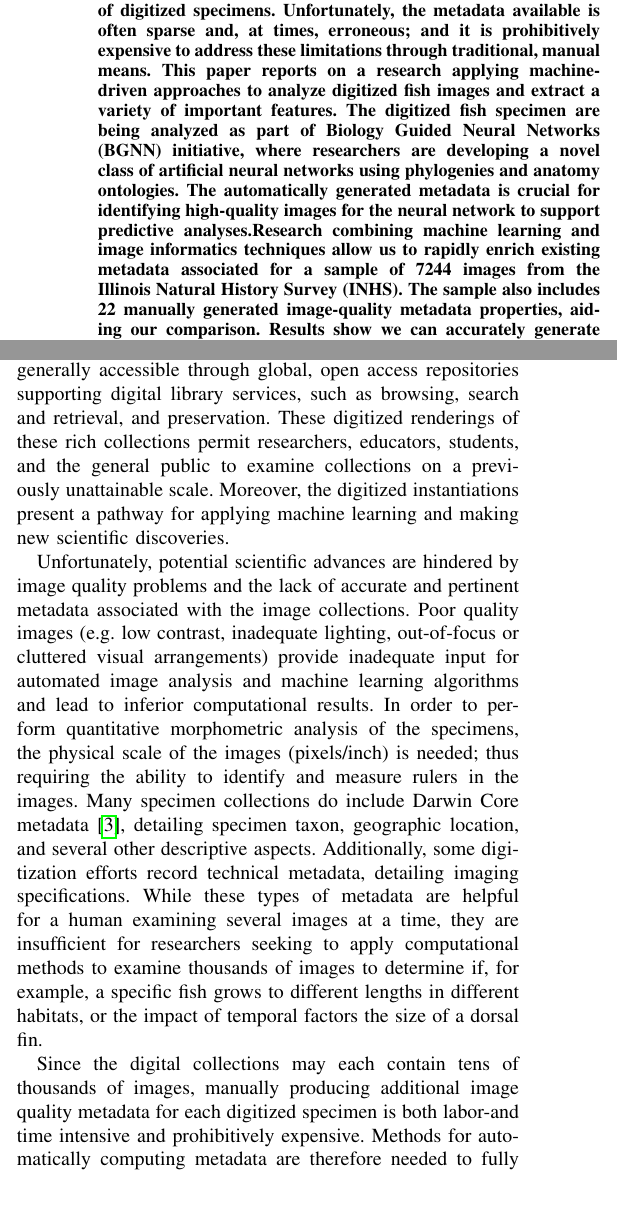
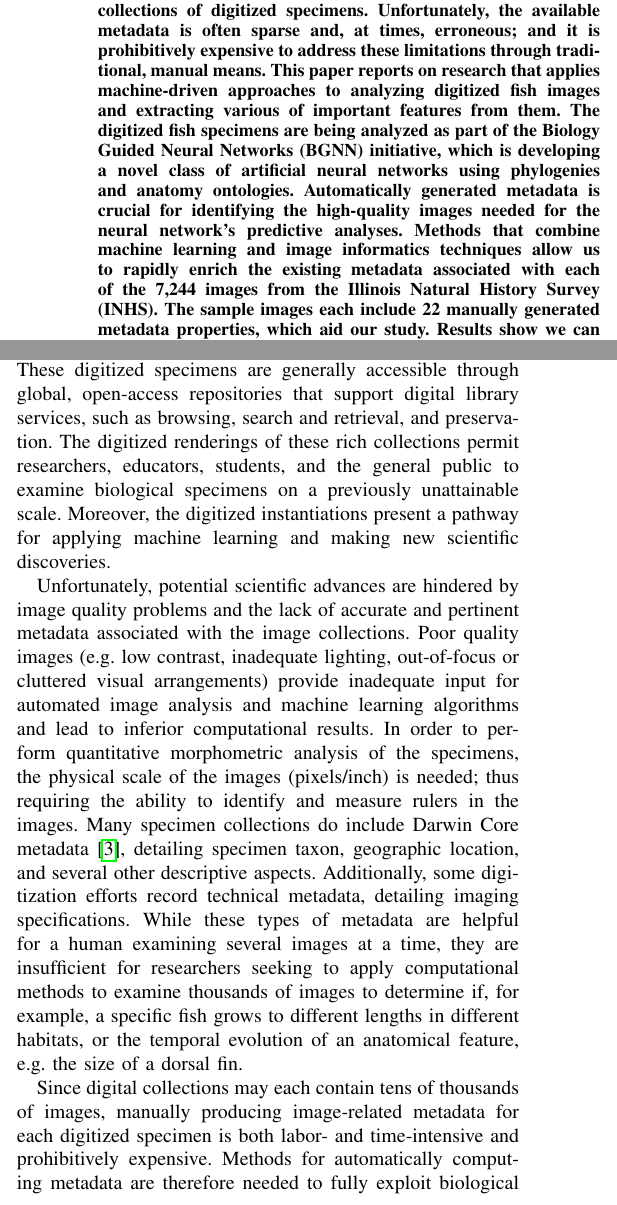
Before and after one commit to thibaulttabarin/BGNN_metadata, a LaTeX paper (paper/paper_new.tex): two parts of the columns of page 1 of 10, joined at a grey line, cut so that both start at the same text. Compiled offline with pdfLaTeX; a missing font is replaced by an installed copy or a similar font; a LaTeX package or settings file that is missing is left out.

Commit message:
Edited the abstract and Intro.

```diff
--- a/paper/paper_new.tex
+++ b/paper/paper_new.tex
@@ -62,6 +62,16 @@ Philadelphia, PA\hspace{3mm}USA\\
 %abstract can be shortened a good bit.
 %can offer an alternative manana..
 \begin{abstract}
-Metadata is a key data source particularly for researchers seeking use apply achine learning to the vast collections of digitized specimens. Unfortunately, the metadata available is often sparse and, at times, erroneous; and it is prohibitively expensive to address these limitations through traditional, manual means. This paper reports on a research applying machine-driven approaches to analyze digitized fish images and extract a variety of important features. The digitized fish specimen are being analyzed as part of Biology Guided Neural Networks (BGNN) initiative, where researchers are developing a novel class of artificial neural networks using phylogenies and anatomy ontologies. The automatically generated metadata is crucial for identifying high-quality images for the neural network to support predictive analyses.%predictive analytics?
-Research combining machine learning  and  image  informatics techniques allow us to rapidly enrich existing metadata associated for a sample of 7244 images from the Illinois Natural History Survey (INHS). The sample also includes 22 manually generated image-quality metadata properties, aiding our comparison.  Results show we can  accurately generate metadata for six key %6?
-metadata properties: fish quantity, fish orientation, image scaling based on ruler identification and measurement, and general image quality metrics. Results also show can also x, y, z.
+Metadata is a key data source, particularly for researchers seeking to apply machine learning to the vast collections of digitized specimens. Unfortunately, the available metadata is often sparse and, at times, erroneous; and it is prohibitively expensive to address these limitations through traditional, manual means.
+This paper reports on research that applies machine-driven approaches to
+analyzing digitized fish images and extracting various of important
+features from them. The digitized fish specimens are being analyzed as part of the Biology Guided Neural Networks (BGNN) initiative, which is developing a novel class of artificial neural networks using phylogenies and anatomy ontologies. Automatically generated metadata is crucial for identifying
+the high-quality images needed for the neural network's predictive
+analyses.
+%predictive analytics?
+Methods that  combine machine learning  and  image  informatics techniques allow us to rapidly enrich the existing metadata associated with each of the
+7,244 images from the Illinois Natural History Survey (INHS). The sample
+images each include 22 manually generated metadata properties, which
+aid our study.  Results show we can  accurately generate metadata for
+twenty key %6?
+metadata properties, for example: fish quantity, fish orientation,
@@ -79,7 +94,10 @@ bioinformatics, metadata, image analysis, applied machine learning
 
 \section{Introduction}
 % Moving teaser since this template doesn't actually ask for one
-Over the last several decades advances in computing, imaging, and cyberinfrastructure have supported the growth of digital natural history collections, many of which have specimen images~\cite{beaman2012mass}. Additionally, initiatives, such as National Science Foundation’s Advancing Digitization of Biodiversity Collections (ADBC) program, which ran for nearly a decade, have supported the digitization and curation of tens of thousands of biological specimens~\cite{page2015digitization}. These digitized specimen are generally accessible through global, open access repositories supporting digital library services, such as browsing, search and retrieval, and preservation. These digitized renderings of these rich collections permit researchers, educators, students, and the general public to examine collections on a previously unattainable scale. Moreover, the digitized instantiations present a pathway for applying machine learning and making new scientific discoveries.
+Over the last several decades advances in computing, imaging, and cyberinfrastructure have supported the growth of digital natural history collections, many of which have specimen images~\cite{beaman2012mass}. Additionally, initiatives, such as the National Science Foundation’s Advancing Digitization of Biodiversity Collections (ADBC) program,
+% (which ran for nearly a decade),
+have supported the digitization and curation of tens of thousands of biological specimens~\cite{page2015digitization}. These digitized specimens are generally accessible through global, open-access repositories that support digital library services, such as browsing, search and retrieval, and preservation. The digitized renderings of these rich collections permit researchers, educators, students, and the general public to examine biological specimens
+on a previously unattainable scale. Moreover, the digitized instantiations present a pathway for applying machine learning and making new scientific discoveries.
 
 Unfortunately, potential scientific advances are hindered by image quality
 problems and the lack of accurate and pertinent metadata
@@ -98,7 +116,8 @@ Additionally, some digitization efforts record technical metadata, detailing ima
 human examining several images at a time, they are insufficient for researchers seeking to apply computational methods %machine learning? or okay here
 to examine thousands of images
 to determine if, for example, a specific fish grows to different lengths
-in different habitats, or the impact of temporal factors the size of a dorsal fin.
+in different habitats, or the temporal evolution of an anatomical feature,
+e.g.~the size of a dorsal fin.
 \begin{figure*}
   \centering
   \includegraphics[width=.31\linewidth]{images/INHS_FISH_100314}
@@ -110,5 +129,5 @@ in different habitats, or the impact of temporal factors the size of a dorsal fi
   \label{fig:INHS_examples}
 \end{figure*}
 
-Since the digital collections may each contain tens of thousands of images, manually producing additional image quality metadata for each digitized specimen is both labor-and time intensive and prohibitively expensive. Methods for automatically computing metadata are therefore needed to fully exploit biological image repositories for scientific discovery.
+Since digital collections may each contain tens of thousands of images, manually producing image-related metadata for each digitized specimen is both labor- and time-intensive and prohibitively expensive. Methods for automatically computing metadata are therefore needed to fully exploit biological image repositories for scientific discovery.
 %we are both extracting and calculating. Just to double check then, our definition/understanding of computing here includes both of these, or should we focus on extraction, with the idea that calculating is the extra novel thing added, the application of math-the groovy stuff you guys added.
```
Also changed, not shown: paper/paper_new.tex (15 more changed lines).
